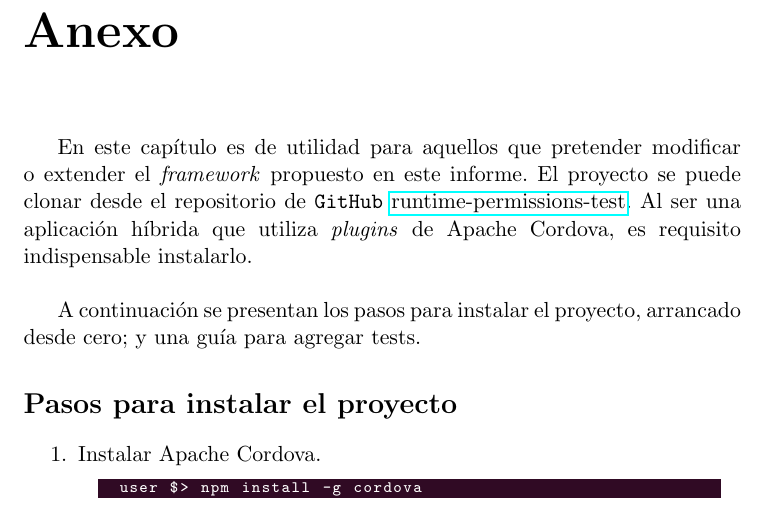
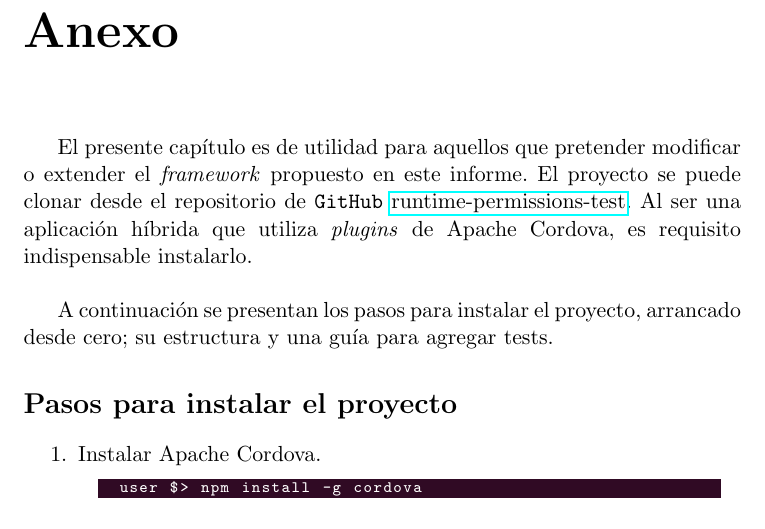
Before and after one commit to rgaluppo/runtime_permissions_test, a LaTeX document (informe/informe.tex, which reads informe/anexoA.tex): part of page 57 of 63, cut so that both start at the same text. Compiled offline with pdfLaTeX.

Commit message:
Cambios en el fraseo.VERSION FINAL

```diff
--- a/informe/anexoA.tex
+++ b/informe/anexoA.tex
@@ -1,8 +1,8 @@
 \chapter*{Anexo}
 \addcontentsline{toc}{chapter}{Anexo}
-En este capítulo es de utilidad para aquellos que pretender modificar o extender el \emph{framework} propuesto en este informe. El proyecto se puede clonar desde el repositorio de \texttt{GitHub} \href{https://github.com/rgaluppo/runtime_permissions_test}{runtime-permissions-test}. Al ser una aplicación híbrida que utiliza \emph{plugins} de Apache Cordova, es requisito indispensable instalarlo.\\
+El presente capítulo es de utilidad para aquellos que pretender modificar o extender el \emph{framework} propuesto en este informe. El proyecto se puede clonar desde el repositorio de \texttt{GitHub} \href{https://github.com/rgaluppo/runtime_permissions_test}{runtime-permissions-test}. Al ser una aplicación híbrida que utiliza \emph{plugins} de Apache Cordova, es requisito indispensable instalarlo.\\
 
-A continuación se presentan los pasos para instalar el proyecto, arrancado desde cero; y una guía para agregar tests.
+A continuación se presentan los pasos para instalar el proyecto, arrancado desde cero; su estructura y una guía para agregar tests.
 \section*{Pasos para instalar el proyecto}
 \begin{enumerate}
     \item Instalar Apache Cordova.
```
Also changed, not shown: informe/informe.pdf.
